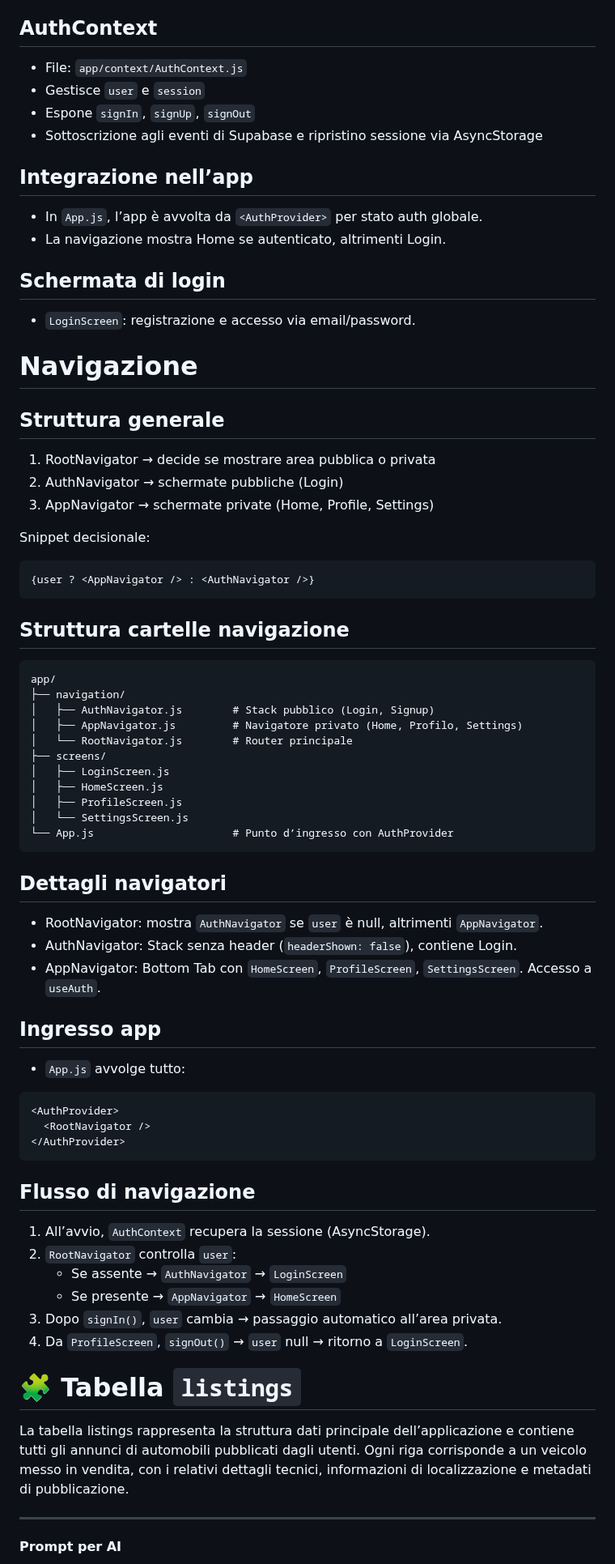
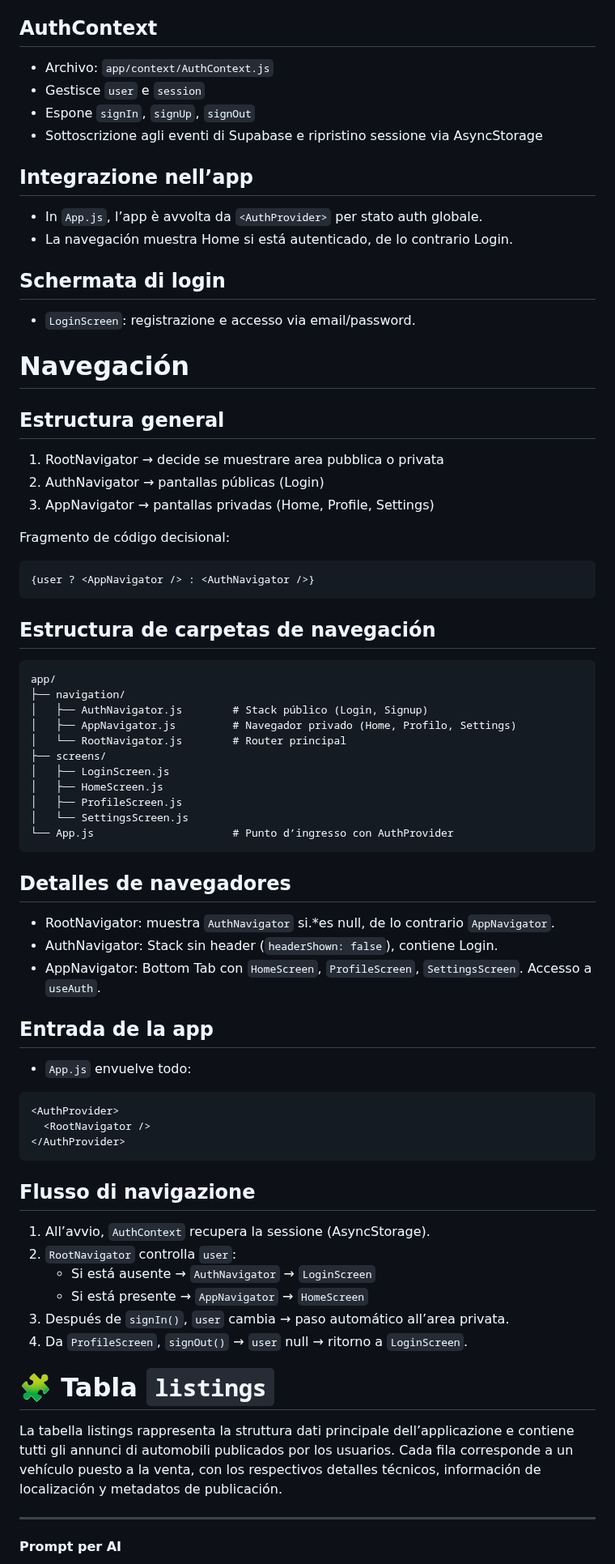
Before and after one commit to PIN-11-07/Turboo, a Markdown page: README.md, the part around one of its changes. Shown at 81% size. Rendered like a GitHub page.

````diff
--- a/README.md
+++ b/README.md
@@ -74,38 +74,38 @@ Aggiungi le chiavi in `.env` (non committare il file nel VCS):
 - Usa variabili d’ambiente e AsyncStorage per salvare/ripristinare la sessione.
 
 ## AuthContext
-- File: `app/context/AuthContext.js`
+- Archivo: `app/context/AuthContext.js`
 - Gestisce `user` e `session`
 - Espone `signIn`, `signUp`, `signOut`
 - Sottoscrizione agli eventi di Supabase e ripristino sessione via AsyncStorage
 
 ## Integrazione nell’app
 - In `App.js`, l’app è avvolta da `<AuthProvider>` per stato auth globale.
-- La navigazione mostra Home se autenticato, altrimenti Login.
+- La navegación muestra Home si está autenticado, de lo contrario Login.
 
 ## Schermata di login
 - `LoginScreen`: registrazione e accesso via email/password.
 
 
-# Navigazione
+# Navegación
 
-## Struttura generale
-1. RootNavigator → decide se mostrare area pubblica o privata
-2. AuthNavigator → schermate pubbliche (Login)
-3. AppNavigator → schermate private (Home, Profile, Settings)
+## Estructura general
+1. RootNavigator → decide se muestrare area pubblica o privata
+2. AuthNavigator → pantallas públicas (Login)
+3. AppNavigator → pantallas privadas (Home, Profile, Settings)
 
-Snippet decisionale:
+Fragmento de código decisional:
 ```js
 {user ? <AppNavigator /> : <AuthNavigator />}
 ```
 
-## Struttura cartelle navigazione
+## Estructura de carpetas de navegación
 ```
 app/
 ├── navigation/
-│   ├── AuthNavigator.js        # Stack pubblico (Login, Signup)
-│   ├── AppNavigator.js         # Navigatore privato (Home, Profilo, Settings)
-│   └── RootNavigator.js        # Router principale
+│   ├── AuthNavigator.js        # Stack público (Login, Signup)
+│   ├── AppNavigator.js         # Navegador privado (Home, Profilo, Settings)
+│   └── RootNavigator.js        # Router principal
 ├── screens/
 │   ├── LoginScreen.js
 │   ├── HomeScreen.js
@@ -114,13 +114,13 @@ app/
 └── App.js                      # Punto d’ingresso con AuthProvider
 ```
 
-## Dettagli navigatori
-- RootNavigator: mostra `AuthNavigator` se `user` è null, altrimenti `AppNavigator`.
-- AuthNavigator: Stack senza header (`headerShown: false`), contiene Login.
+## Detalles de navegadores
+- RootNavigator: muestra `AuthNavigator` si.*es null, de lo contrario `AppNavigator`.
+- AuthNavigator: Stack sin header (`headerShown: false`), contiene Login.
 - AppNavigator: Bottom Tab con `HomeScreen`, `ProfileScreen`, `SettingsScreen`. Accesso a `useAuth`.
 
-## Ingresso app
-- `App.js` avvolge tutto:
+## Entrada de la app
+- `App.js` envuelve todo:
 ```js
 <AuthProvider>
   <RootNavigator />
@@ -130,14 +130,14 @@ app/
 ## Flusso di navigazione
 1. All’avvio, `AuthContext` recupera la sessione (AsyncStorage).
 2. `RootNavigator` controlla `user`:
-   - Se assente → `AuthNavigator` → `LoginScreen`
-   - Se presente → `AppNavigator` → `HomeScreen`
-3. Dopo `signIn()`, `user` cambia → passaggio automatico all’area privata.
+   - Si está ausente → `AuthNavigator` → `LoginScreen`
+   - Si está presente → `AppNavigator` → `HomeScreen`
+3. Después de `signIn()`, `user` cambia → paso automático all’area privata.
 4. Da `ProfileScreen`, `signOut()` → `user` null → ritorno a `LoginScreen`.
 
 
-# 🧩 Tabella `listings`
-La tabella listings rappresenta la struttura dati principale dell’applicazione e contiene tutti gli annunci di automobili pubblicati dagli utenti. Ogni riga corrisponde a un veicolo messo in vendita, con i relativi dettagli tecnici, informazioni di localizzazione e metadati di pubblicazione.
+# 🧩 Tabla `listings`
+La tabella listings rappresenta la struttura dati principale dell’applicazione e contiene tutti gli annunci di automobili publicados por los usuarios. Cada fila corresponde a un vehículo puesto a la venta, con los respectivos detalles técnicos, información de localización y metadatos de publicación.
 
 ---
 
````
Also changed, not shown: other parts of README.md (+96 -96 lines).
